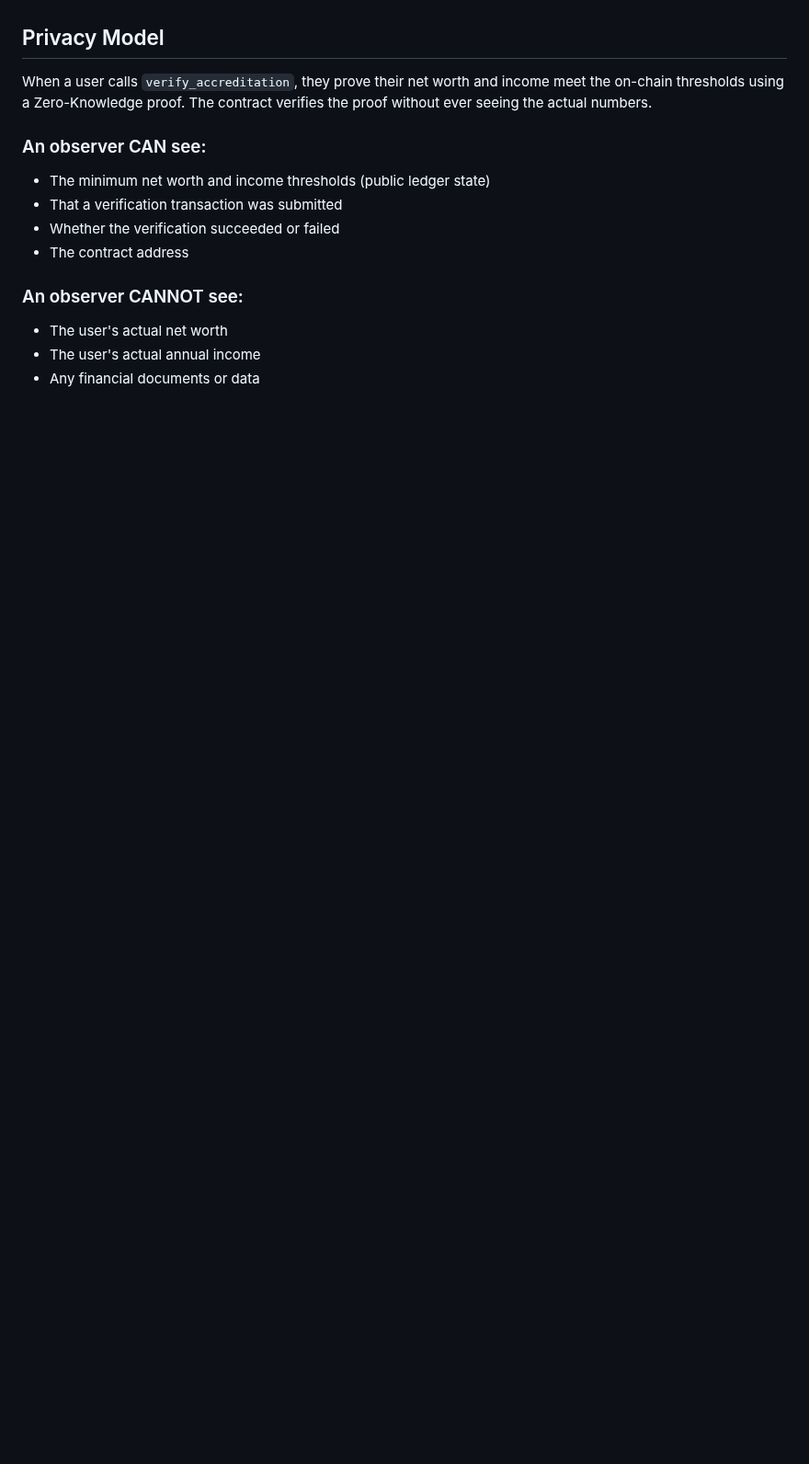
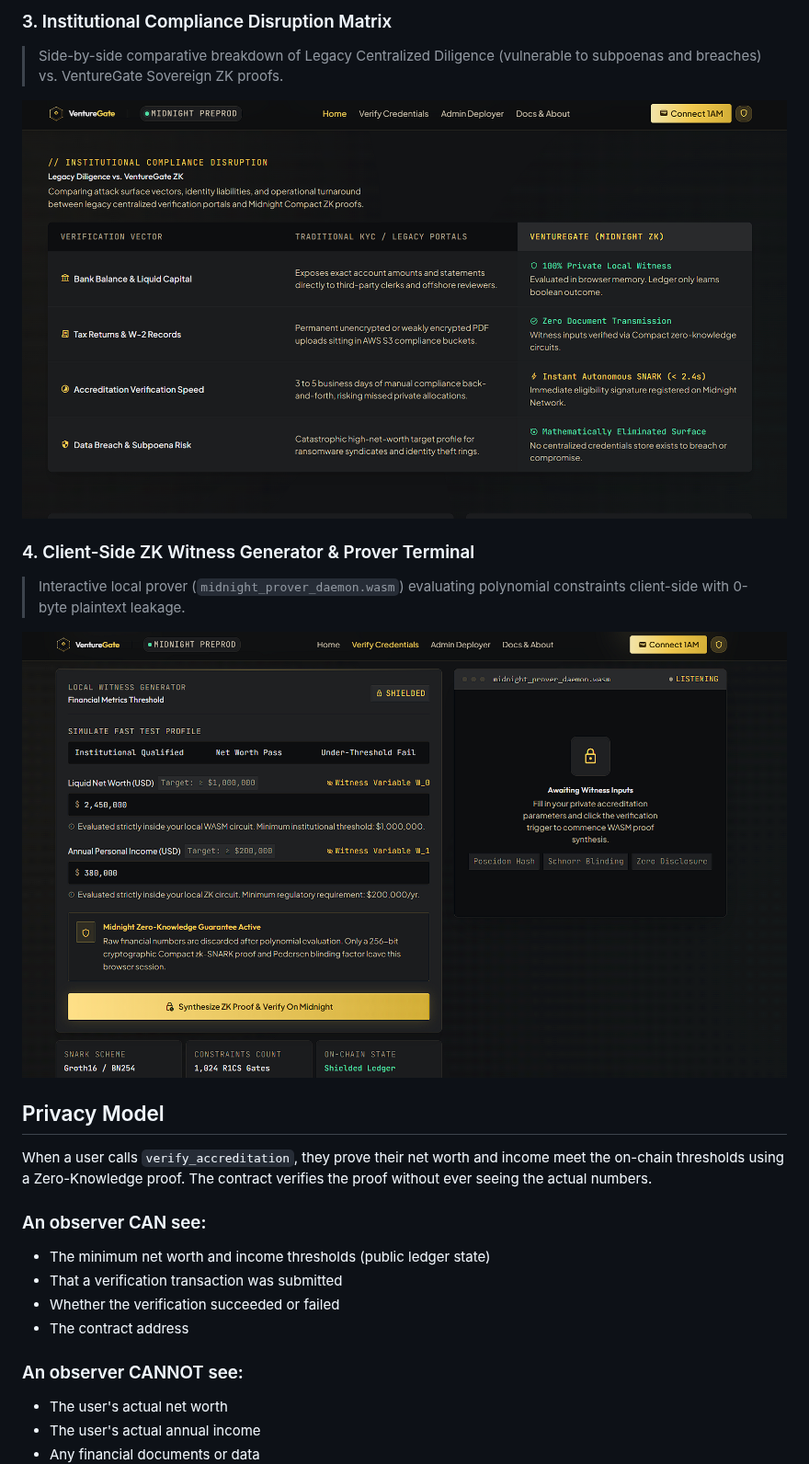
Before and after one commit to CodeBugMalik/VentureGate, a Markdown page: README.md, the part around one of its changes. Shown at 92% size. GitHub-like rendering; pictures changed too: sub assets/ui3.png (added), sub assets/ui4.png (added); blank space fills up the shorter version.

```diff
--- a/README.md
+++ b/README.md
@@ -27,3 +43,12 @@ VentureGate uses Zero-Knowledge (ZK) proofs to solve this:
+### 3. Institutional Compliance Disruption Matrix
+> Side-by-side comparative breakdown of Legacy Centralized Diligence (vulnerable to subpoenas and breaches) vs. VentureGate Sovereign ZK proofs.
+
+![Compliance Disruption Comparison](sub%20assets/ui3.png)
+
+### 4. Client-Side ZK Witness Generator & Prover Terminal
+> Interactive local prover (`midnight_prover_daemon.wasm`) evaluating polynomial constraints client-side with 0-byte plaintext leakage.
+
+![Verification Terminal & Prover Daemon](sub%20assets/ui4.png)
 
 ## Privacy Model
 
```
Also changed, not shown: other parts of README.md (+17 -1 lines), sub assets/ui1.png (added), sub assets/ui2.png (added), 1 other file.
